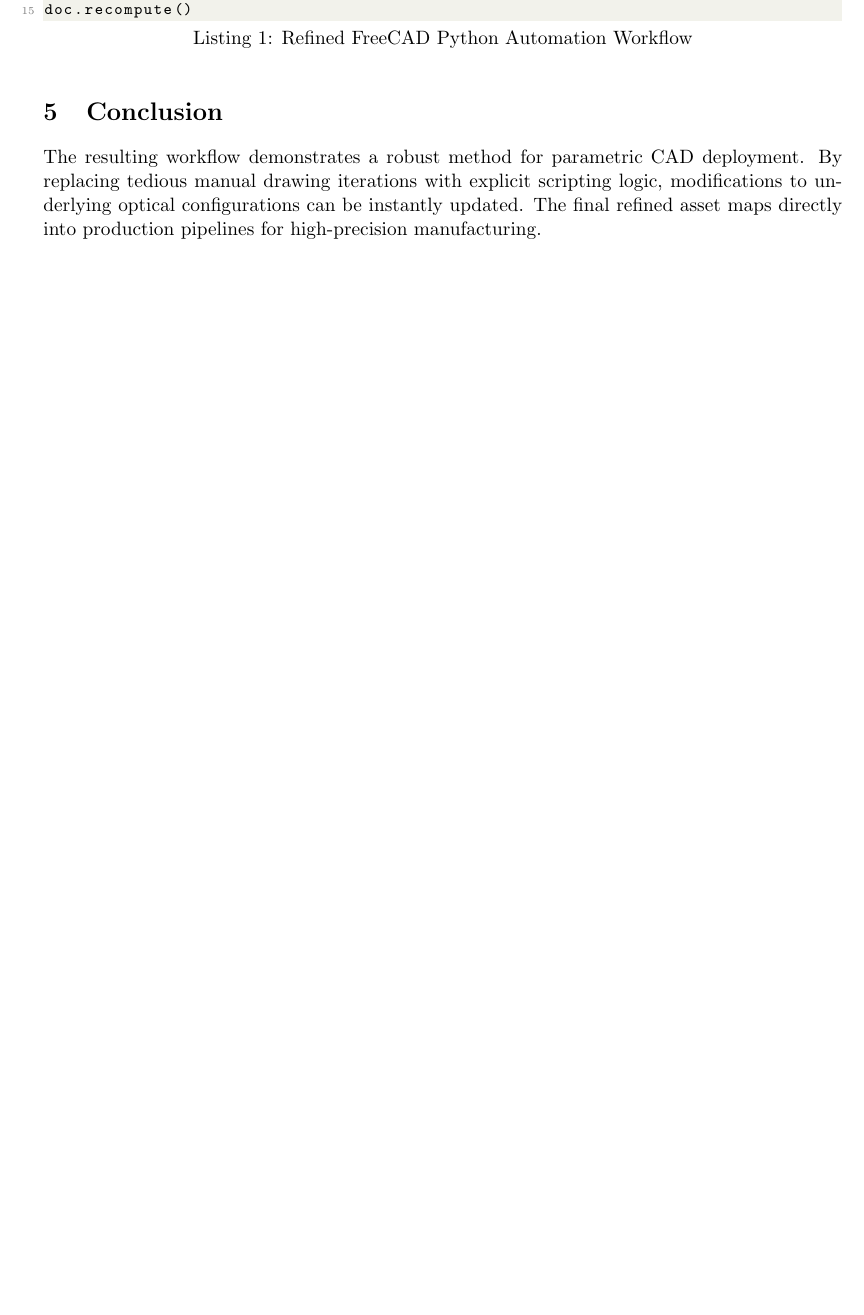
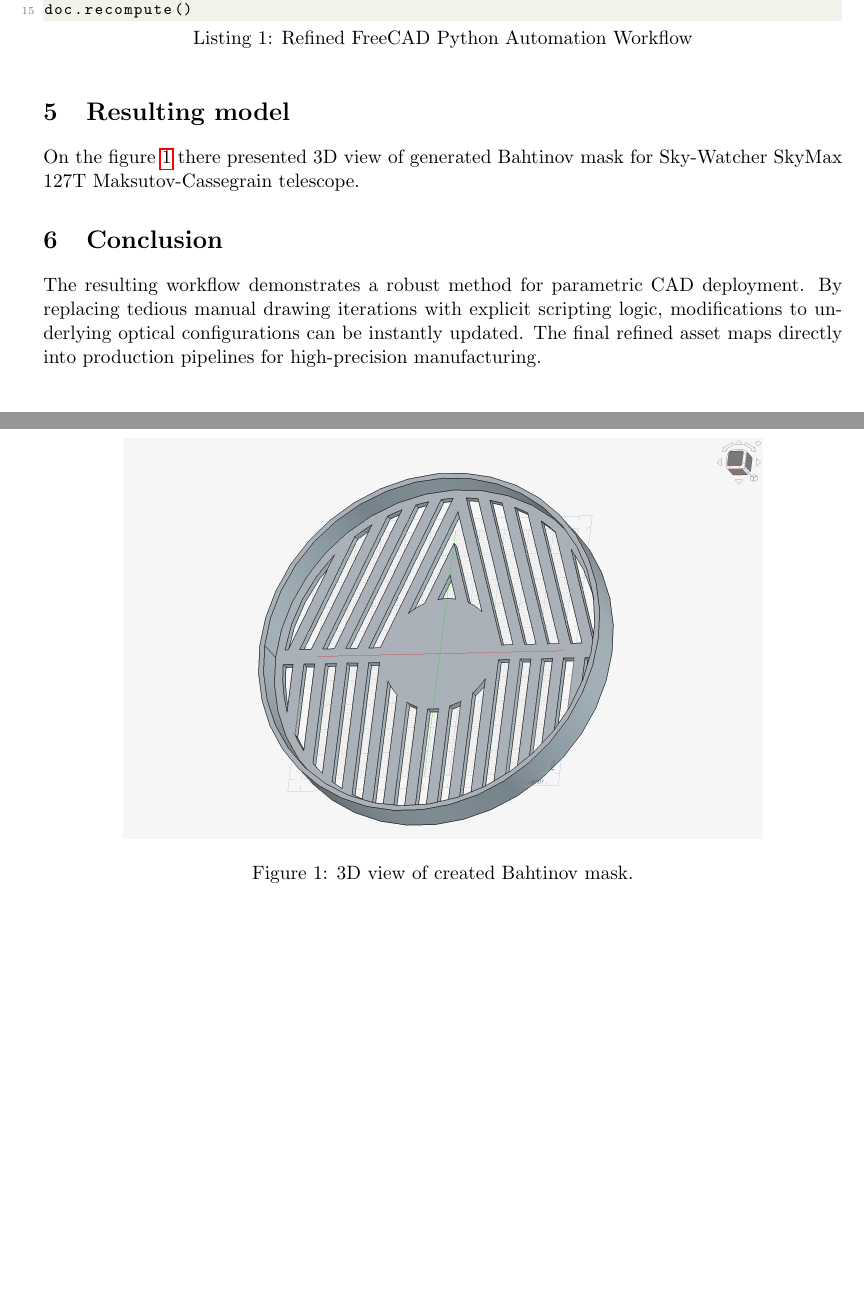
Before and after one commit to odorosh/parametric-bahtinov-mask, a LaTeX paper (bahtinov_report.tex): part of page 2 of 2 before the commit and two parts of pages 2 and 3 of 3 after it, the two joined at a grey line, cut so that both start at the same text, the shorter picture padded with empty space. Compiled offline with pdfLaTeX.

Commit message:
The image of the mask is adde. TeX file modified

```diff
--- a/bahtinov_report.tex
+++ b/bahtinov_report.tex
@@ -8,6 +8,7 @@
 \usepackage{xcolor}
 \usepackage{geometry}
 \usepackage{hyperref}
+\usepackage{graphicx}
 
 \geometry{margin=1in}
 
@@ -108,6 +109,17 @@ mask_obj.Shape = clean_bahtinov_mask
 doc.recompute()
 \end{lstlisting}
 
+\section{Resulting model}
+
+\begin{figure}[htbp]
+    \centering
+    \includegraphics[width=0.8\textwidth]{3D_view.png}
+    \caption{3D view of created Bahtinov mask.}
+    \label{fig:3d_view}
+\end{figure}
+
+On the figure~\ref{fig:3d_view} there presented 3D view of generated Bahtinov mask for  Sky-Watcher SkyMax 127T Maksutov-Cassegrain telescope.
+
 \section{Conclusion}
 The resulting workflow demonstrates a robust method for parametric CAD deployment. By replacing tedious manual drawing iterations with explicit scripting logic, modifications to underlying optical configurations can be instantly updated. The final refined asset maps directly into production pipelines for high-precision manufacturing.
 
```
Also changed, not shown: 3D_view.png (added).
